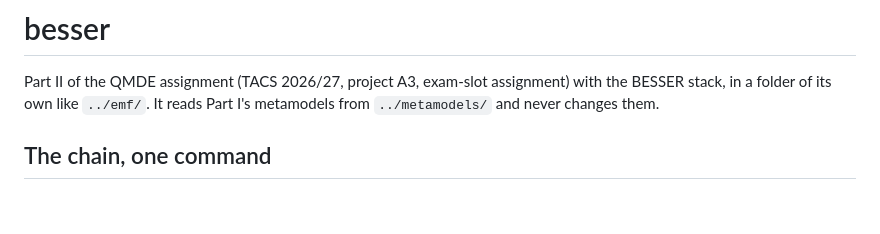
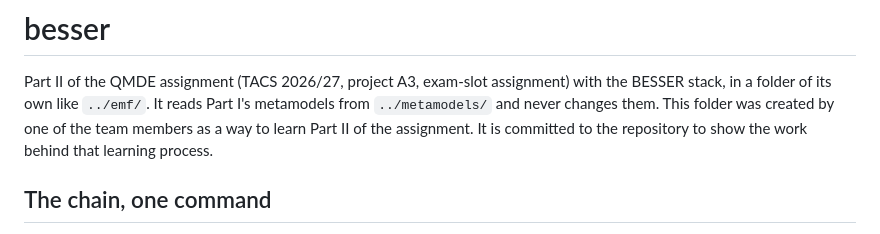
Before and after one commit to Alef-Keuffer/qmde, a Markdown page: besser/README.md, the part around the change. GitHub-like rendering; blank space fills up the shorter version.

Commit message:
docs: updated README.md

```diff
--- a/besser/README.md
+++ b/besser/README.md
@@ -2,6 +2,7 @@
 
 Part II of the QMDE assignment (TACS 2026/27, project A3, exam-slot assignment) with the BESSER stack, in a folder of
 its own like `../emf/`. It reads Part I's metamodels from `../metamodels/` and never changes them.
+This folder was created by one of the team members as a way to learn Part II of the assignment. It is committed to the repository to show the work behind that learning process.
 
 ## The chain, one command
 
```
